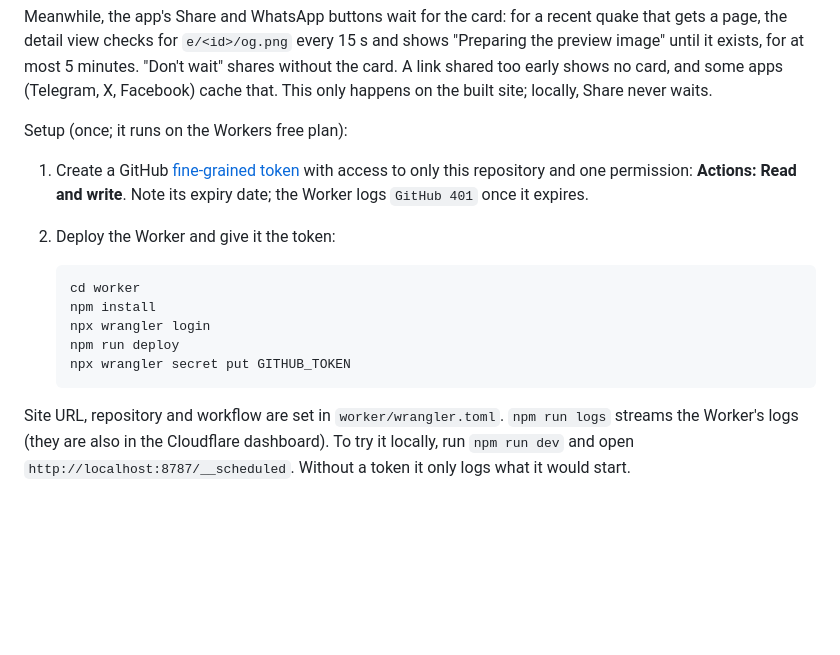
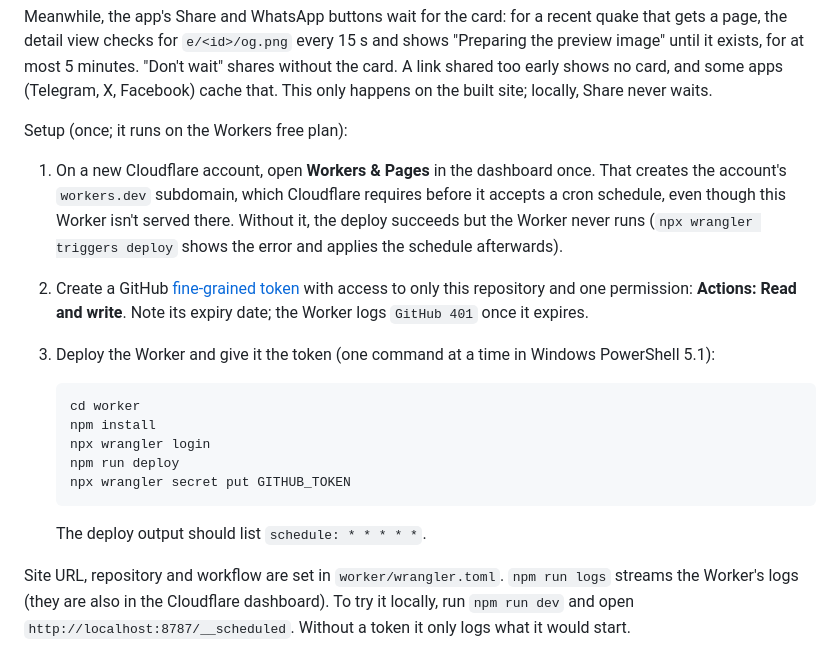
Before and after one commit to andiCR/sismo, a Markdown page: README.md, the part around the change. Rendered like a GitHub page; blank space fills up the shorter version.

Commit message:
README: Worker setup needs the workers.dev subdomain for its cron
Co-Authored-By: Claude Opus 5.5 <noreply@anthropic.com>

````diff
--- a/README.md
+++ b/README.md
@@ -38,8 +38,9 @@ Meanwhile, the app's Share and WhatsApp buttons wait for the card: for a recent
 
 Setup (once; it runs on the Workers free plan):
 
-1. Create a GitHub [fine-grained token](https://github.com/settings/personal-access-tokens/new) with access to only this repository and one permission: **Actions: Read and write**. Note its expiry date; the Worker logs `GitHub 401` once it expires.
-2. Deploy the Worker and give it the token:
+1. On a new Cloudflare account, open **Workers & Pages** in the dashboard once. That creates the account's `workers.dev` subdomain, which Cloudflare requires before it accepts a cron schedule, even though this Worker isn't served there. Without it, the deploy succeeds but the Worker never runs (`npx wrangler triggers deploy` shows the error and applies the schedule afterwards).
+2. Create a GitHub [fine-grained token](https://github.com/settings/personal-access-tokens/new) with access to only this repository and one permission: **Actions: Read and write**. Note its expiry date; the Worker logs `GitHub 401` once it expires.
+3. Deploy the Worker and give it the token (one command at a time in Windows PowerShell 5.1):
 
    ```bash
    cd worker
@@ -48,6 +49,8 @@ Setup (once; it runs on the Workers free plan):
    npm run deploy
    npx wrangler secret put GITHUB_TOKEN
    ```
+
+   The deploy output should list `schedule: * * * * *`.
 
 Site URL, repository and workflow are set in `worker/wrangler.toml`. `npm run logs` streams the Worker's logs (they are also in the Cloudflare dashboard). To try it locally, run `npm run dev` and open `http://localhost:8787/__scheduled`. Without a token it only logs what it would start.
 
````
